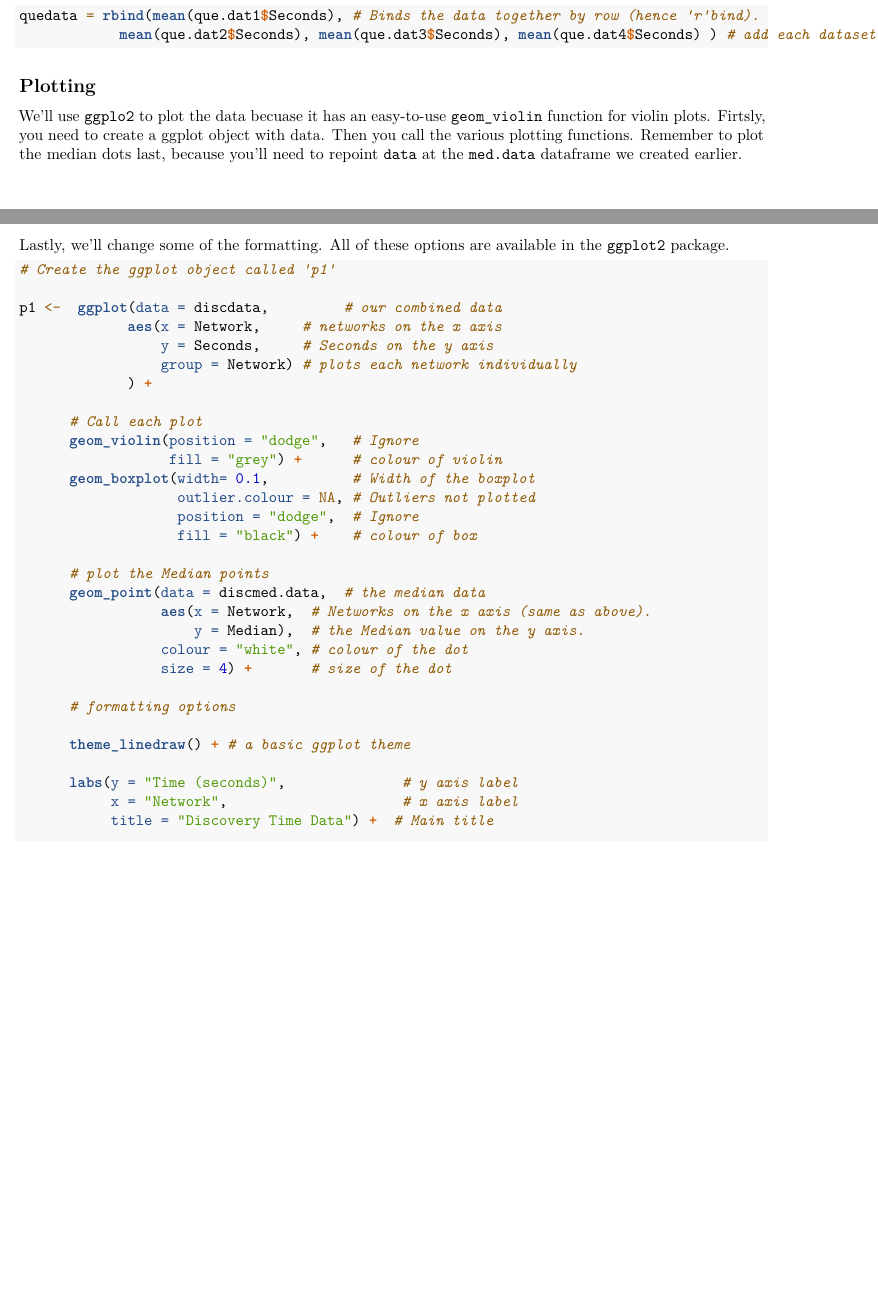
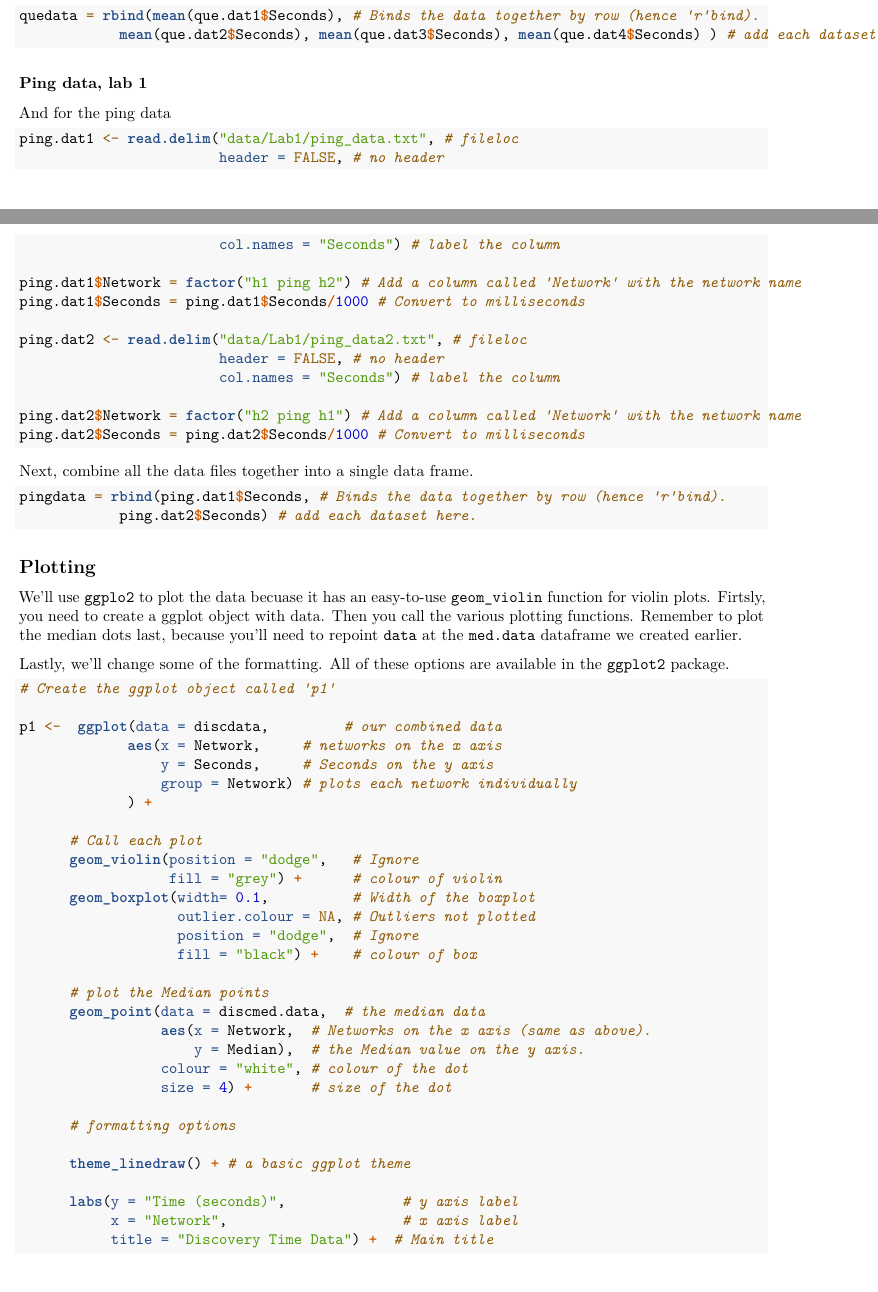
Before and after one commit to benneaux/Emelie, an R Markdown document (20180111_Emelie.Rmd): two parts of pages 2 and 3 of 6, joined at a grey line, cut so that both start at the same text, the shorter picture padded with empty space. Rendered offline with R 4.5, knitr and Pandoc, then LaTeX, with nearby package versions.

Commit message:
Added Simple Ping Dataplot

````diff
--- a/20180111_Emelie.Rmd
+++ b/20180111_Emelie.Rmd
@@ -125,10 +125,39 @@ que.dat4$Seconds = que.dat4$Seconds/1000 # Convert to milliseconds
 
 Next, combine all the data files together into a single data frame, taking the mean of every file first.
 
-```{r disccombinedata}
+```{r quecombinedata}
 quedata = rbind(mean(que.dat1$Seconds), # Binds the data together by row (hence 'r'bind).
             mean(que.dat2$Seconds), mean(que.dat3$Seconds), mean(que.dat4$Seconds) ) # add each dataset here.
 ```
+
+### Ping data, lab 1
+
+And for the ping data
+
+```{r pingdata}
+ping.dat1 <- read.delim("data/Lab1/ping_data.txt", # fileloc
+                        header = FALSE, # no header
+                        col.names = "Seconds") # label the column
+
+ping.dat1$Network = factor("h1 ping h2") # Add a column called 'Network' with the network name
+ping.dat1$Seconds = ping.dat1$Seconds/1000 # Convert to milliseconds
+
+ping.dat2 <- read.delim("data/Lab1/ping_data2.txt", # fileloc
+                        header = FALSE, # no header
+                        col.names = "Seconds") # label the column
+
+ping.dat2$Network = factor("h2 ping h1") # Add a column called 'Network' with the network name
+ping.dat2$Seconds = ping.dat2$Seconds/1000 # Convert to milliseconds
+
+```
+
+Next, combine all the data files together into a single data frame.
+
+```{r pingcombinedata}
+pingdata = rbind(ping.dat1$Seconds, # Binds the data together by row (hence 'r'bind).
+            ping.dat2$Seconds) # add each dataset here.
+```
+
 
 ## Plotting
 
````
Also changed, not shown: 20180111_Emelie.Rmd (15 more changed lines).
